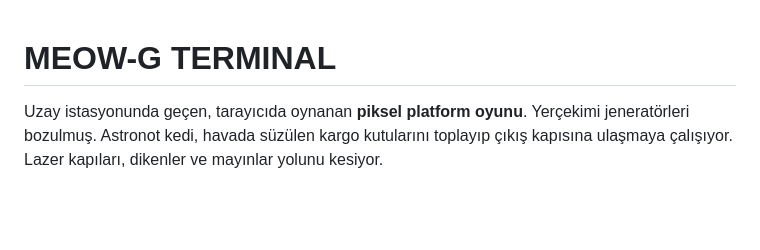
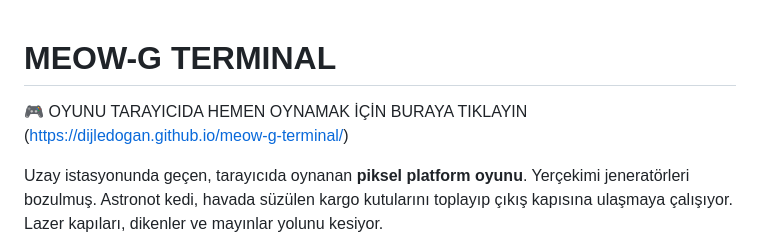
Before and after one commit to dijledogan/meow-g-terminal, a Markdown page: README.md, the part around the change. Drawn GitHub-style; blank space fills up the shorter version.

```diff
--- a/README.md
+++ b/README.md
@@ -1,4 +1,5 @@
 # MEOW-G TERMINAL
+🎮 OYUNU TARAYICIDA HEMEN OYNAMAK İÇİN BURAYA TIKLAYIN (https://dijledogan.github.io/meow-g-terminal/)
 
 Uzay istasyonunda geçen, tarayıcıda oynanan **piksel platform oyunu**. Yerçekimi jeneratörleri bozulmuş. Astronot kedi, havada süzülen kargo kutularını toplayıp çıkış kapısına ulaşmaya çalışıyor. Lazer kapıları, dikenler ve mayınlar yolunu kesiyor.
 
```
